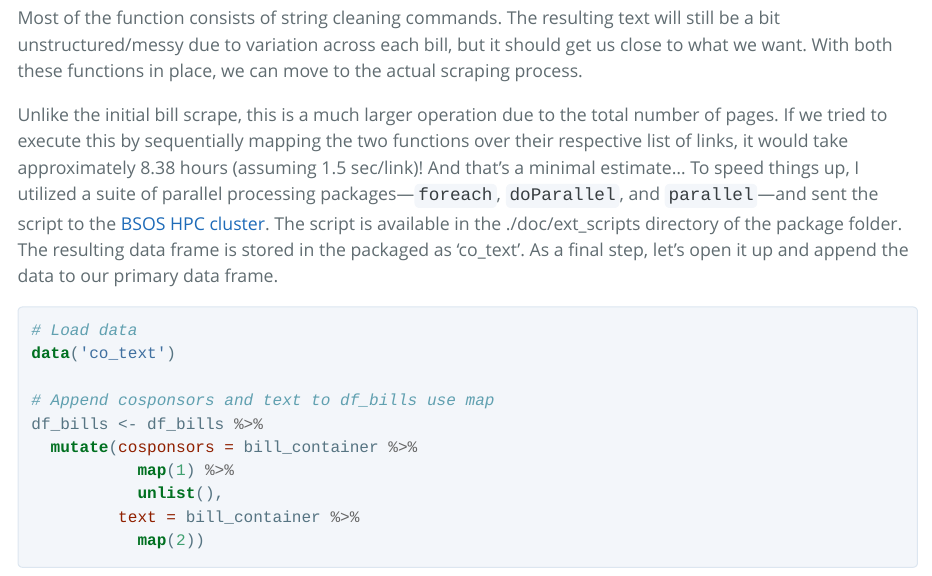
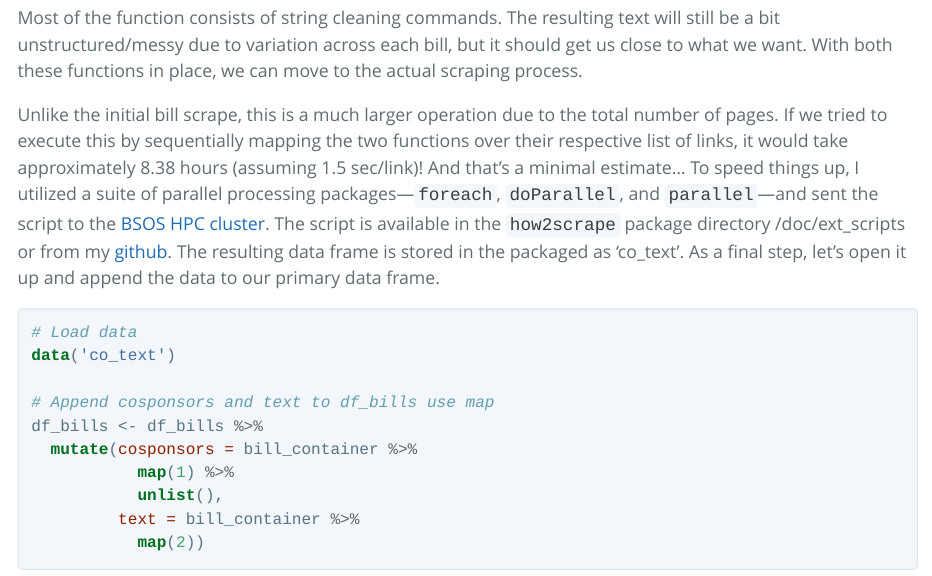
Before and after one commit to EandrewJones/how2scrape, an R Markdown document (doc/cosponsors.Rmd): the page in a window 1100 px wide, from 6390 px down. The pictures show the output file doc/cosponsors.html that the author committed with the source, opened offline.

Commit message:
updated broken/missing links

````diff
--- a/doc/cosponsors.Rmd
+++ b/doc/cosponsors.Rmd
@@ -212,7 +212,7 @@ text_extractor <- function(url) {
 
 Most of the function consists of string cleaning commands. The resulting text will still be a bit unstructured/messy due to variation across each bill, but it should get us close to what we want. With both these functions in place, we can move to the actual scraping process.
 
-Unlike the initial bill scrape, this is a much larger operation due to the total number of pages. If we tried to execute this by sequentially mapping the two functions over their respective list of links, it would take approximately `r {round((2 * nrow(df_bills) * 1.5) / 3600, 2)}` hours (assuming 1.5 sec/link)! And that's a minimal estimate... To speed things up, I utilized a suite of parallel processing packages---`foreach`, `doParallel`, and `parallel`---and sent the script to the [BSOS HPC cluster](https://oacs.umd.edu/oacs-cloud/bsos-high-performance-computing-cluster). The script is available in the ./doc/ext_scripts directory of the package folder. The resulting data frame is stored in the packaged as 'co_text'. As a final step, let's open it up and append the data to our primary data frame.
+Unlike the initial bill scrape, this is a much larger operation due to the total number of pages. If we tried to execute this by sequentially mapping the two functions over their respective list of links, it would take approximately `r {round((2 * nrow(df_bills) * 1.5) / 3600, 2)}` hours (assuming 1.5 sec/link)! And that's a minimal estimate... To speed things up, I utilized a suite of parallel processing packages---`foreach`, `doParallel`, and `parallel`---and sent the script to the [BSOS HPC cluster](https://oacs.umd.edu/oacs-cloud/bsos-high-performance-computing-cluster). The script is available in the `how2scrape` package directory /doc/ext_scripts or from my [github](https://github.com/EandrewJones/how2scrape/blob/master/doc/ext_scripts/hpc_wslab.R). The resulting data frame is stored in the packaged as 'co_text'. As a final step, let's open it up and append the data to our primary data frame.
 
 ```{r, eval = F}
 # Load data
````
Also changed, not shown: doc/main_lab.Rmd (+1 -1 lines), doc/cosponsors.html, doc/main_lab.html.
